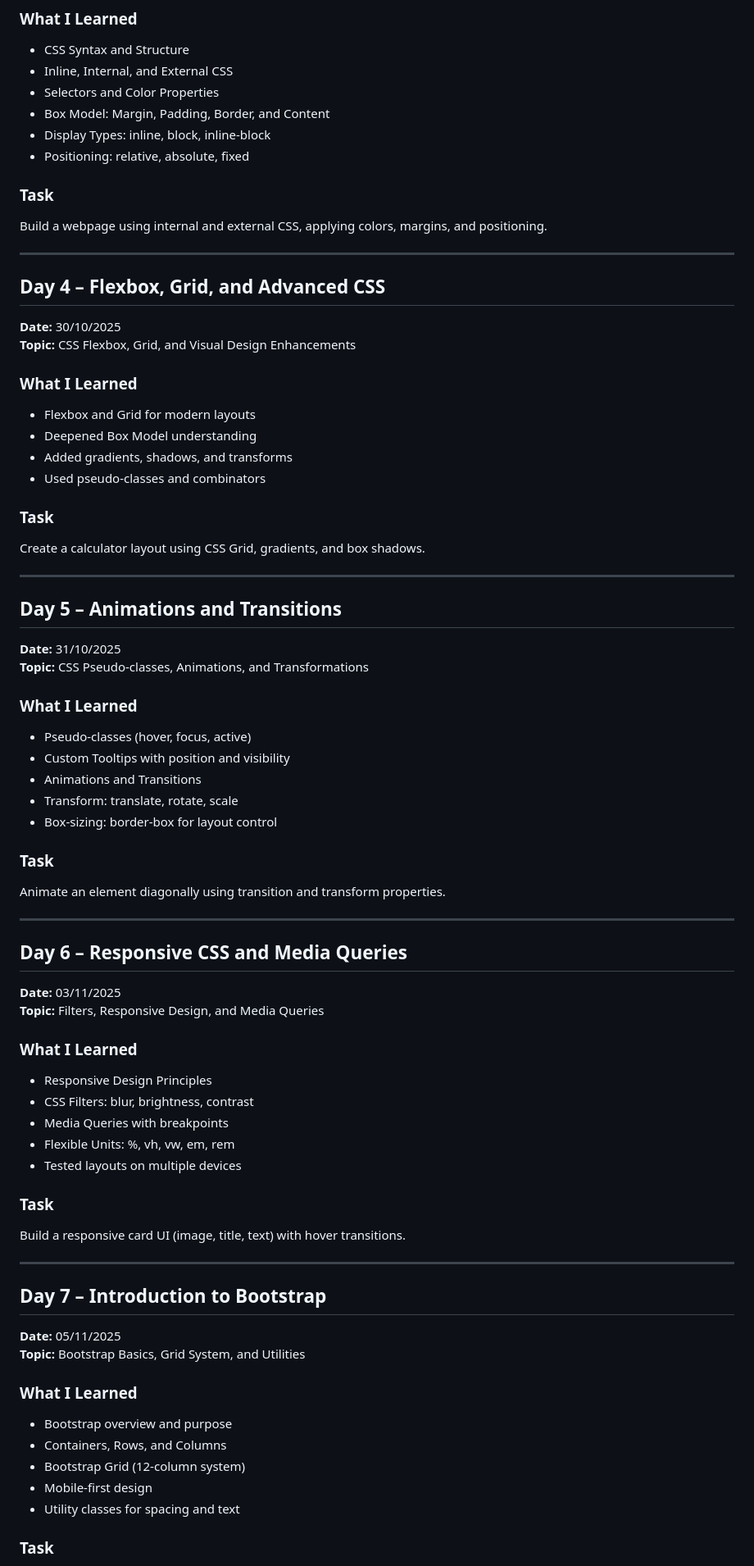
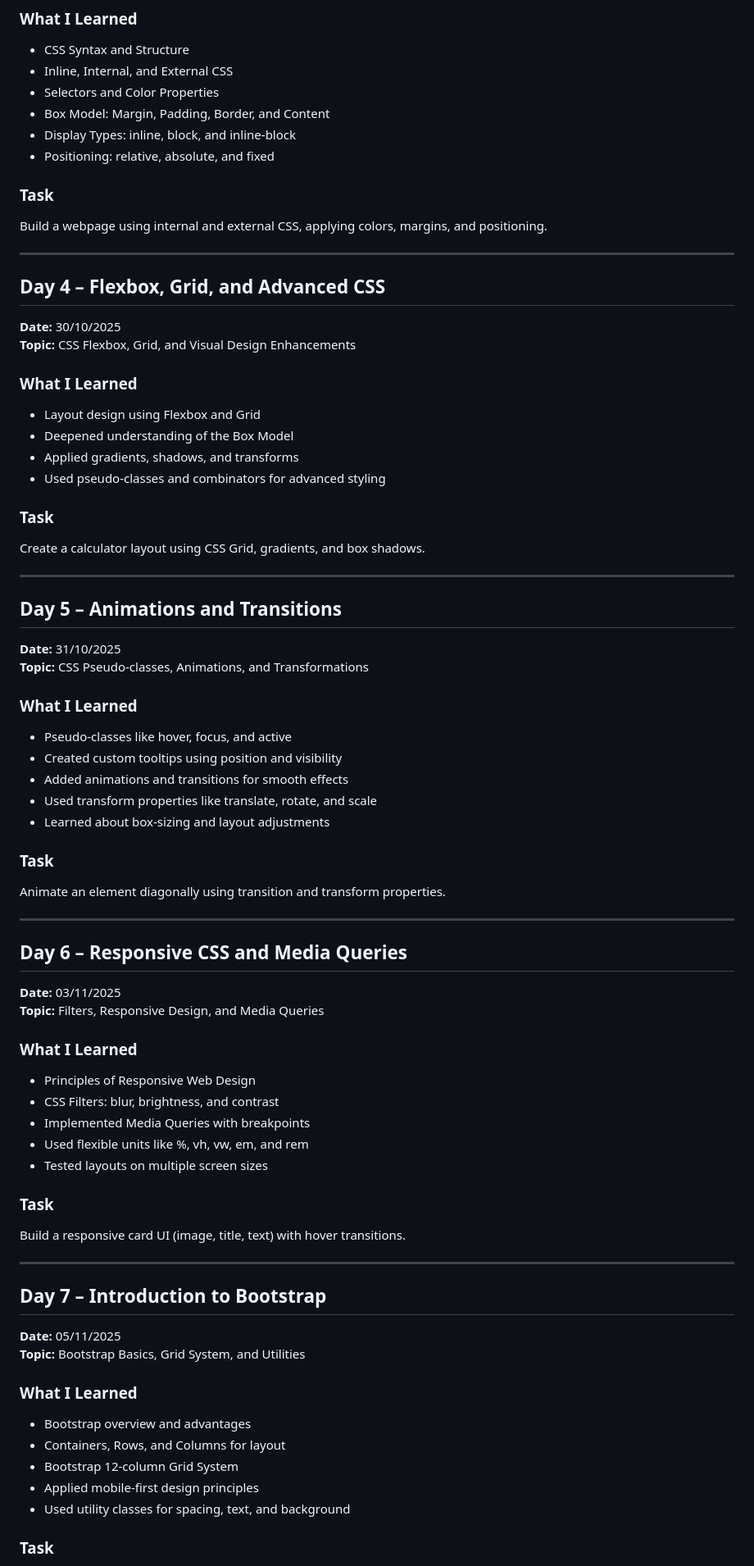
Before and after one commit to Mahi-agrawal84/FrontEnd-Dev, a Markdown page: README.md, the part around one of its changes. Shown at 82% size. Rendered like a GitHub page.

```diff
--- a/README.md
+++ b/README.md
@@ -42,8 +42,8 @@ Create a user form using text, email, password, radio, and checkbox inputs.
 - Inline, Internal, and External CSS
 - Selectors and Color Properties
 - Box Model: Margin, Padding, Border, and Content
-- Display Types: inline, block, inline-block
-- Positioning: relative, absolute, fixed
+- Display Types: inline, block, and inline-block
+- Positioning: relative, absolute, and fixed
 
 ### Task
 Build a webpage using internal and external CSS, applying colors, margins, and positioning.
@@ -55,10 +55,10 @@ Build a webpage using internal and external CSS, applying colors, margins, and p
 **Topic:** CSS Flexbox, Grid, and Visual Design Enhancements
 
 ### What I Learned
-- Flexbox and Grid for modern layouts
-- Deepened Box Model understanding
-- Added gradients, shadows, and transforms
-- Used pseudo-classes and combinators
+- Layout design using Flexbox and Grid
+- Deepened understanding of the Box Model
+- Applied gradients, shadows, and transforms
+- Used pseudo-classes and combinators for advanced styling
 
 ### Task
 Create a calculator layout using CSS Grid, gradients, and box shadows.
@@ -70,11 +70,11 @@ Create a calculator layout using CSS Grid, gradients, and box shadows.
 **Topic:** CSS Pseudo-classes, Animations, and Transformations
 
 ### What I Learned
-- Pseudo-classes (hover, focus, active)
-- Custom Tooltips with position and visibility
-- Animations and Transitions
-- Transform: translate, rotate, scale
-- Box-sizing: border-box for layout control
+- Pseudo-classes like hover, focus, and active
+- Created custom tooltips using position and visibility
+- Added animations and transitions for smooth effects
+- Used transform properties like translate, rotate, and scale
+- Learned about box-sizing and layout adjustments
 
 ### Task
 Animate an element diagonally using transition and transform properties.
@@ -86,11 +86,11 @@ Animate an element diagonally using transition and transform properties.
 **Topic:** Filters, Responsive Design, and Media Queries
 
 ### What I Learned
-- Responsive Design Principles
-- CSS Filters: blur, brightness, contrast
-- Media Queries with breakpoints
-- Flexible Units: %, vh, vw, em, rem
-- Tested layouts on multiple devices
+- Principles of Responsive Web Design
+- CSS Filters: blur, brightness, and contrast
+- Implemented Media Queries with breakpoints
+- Used flexible units like %, vh, vw, em, and rem
+- Tested layouts on multiple screen sizes
 
 ### Task
 Build a responsive card UI (image, title, text) with hover transitions.
@@ -102,10 +102,10 @@ Build a responsive card UI (image, title, text) with hover transitions.
 **Topic:** Bootstrap Basics, Grid System, and Utilities
 
 ### What I Learned
-- Bootstrap overview and purpose
-- Containers, Rows, and Columns
-- Bootstrap Grid (12-column system)
-- Mobile-first design
-- Utility classes for spacing and text
+- Bootstrap overview and advantages
+- Containers, Rows, and Columns for layout
+- Bootstrap 12-column Grid System
+- Applied mobile-first design principles
+- Used utility classes for spacing, text, and background
 
 ### Task
```
Also changed, not shown: other parts of README.md (+52 -13 lines).
